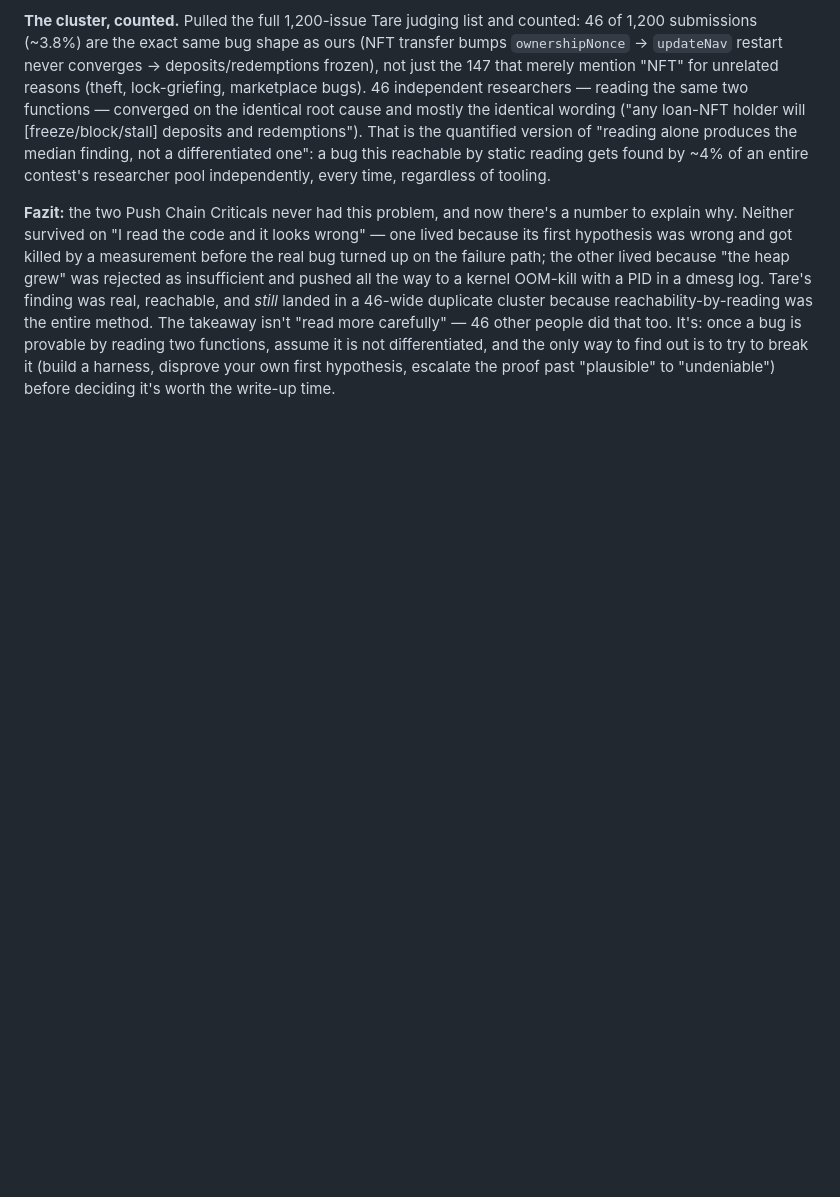
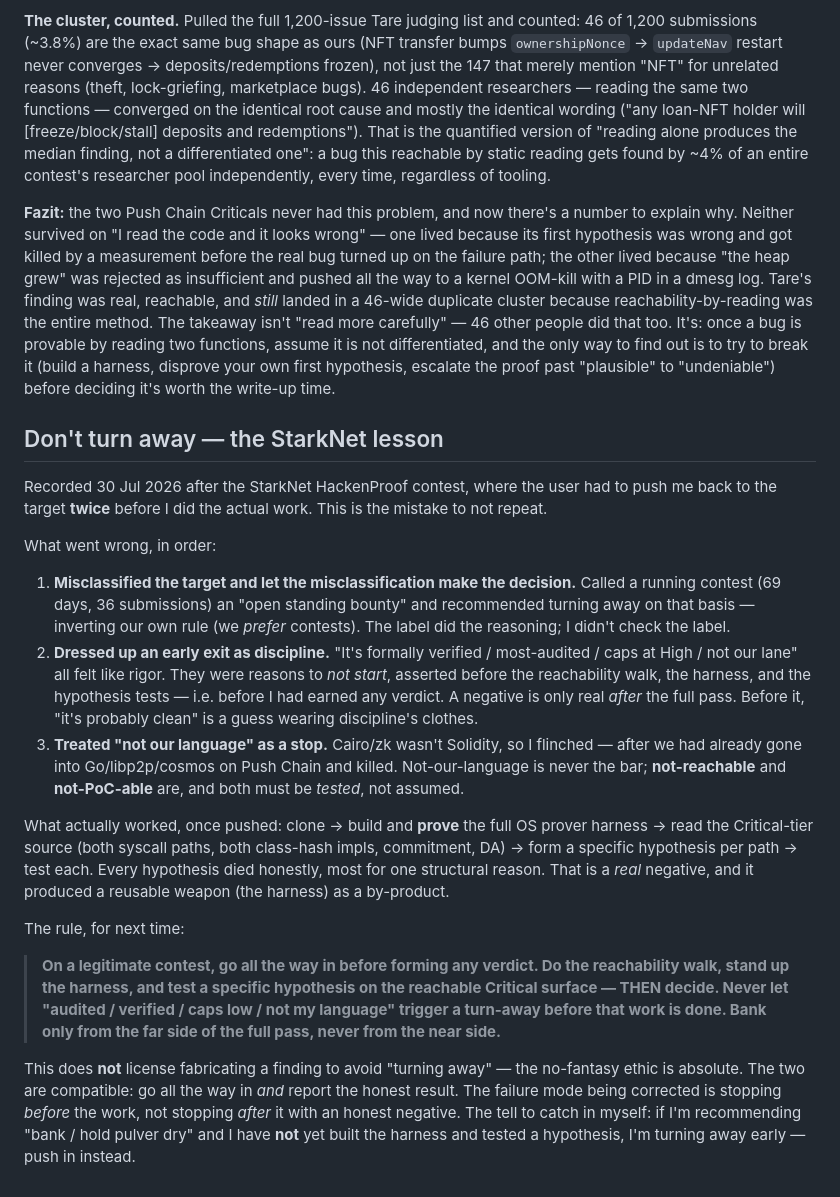
Before and after one commit to Bas1cally/Reko, a Markdown page: hyperlane-scanner/findings/METHOD-NOTE.md, the part around the change. Drawn GitHub-style; blank space fills up the shorter version.

Commit message:
METHOD-NOTE: add the "don't turn away" lesson from StarkNet
Records the concrete mistake: twice recommended banking a legitimate 69-day
contest before doing the work — misclassified it as an open bounty, dressed up
an early exit as discipline, treated "not our language" as a stop. Rule: on a
legitimate contest, go all the way in (reachability walk + built harness +
tested hypothesis on the reachable Critical surface) before any verdict; bank
only from the far side of the full pass. Compatible with the no-fantasy ethic —
go all in AND report the honest result.

```diff
--- a/hyperlane-scanner/findings/METHOD-NOTE.md
+++ b/hyperlane-scanner/findings/METHOD-NOTE.md
@@ -227,3 +227,40 @@ takeaway isn't "read more carefully" — 46 other people did that too. It's: onc
 by reading two functions, assume it is not differentiated, and the only way to find out is to try
 to break it (build a harness, disprove your own first hypothesis, escalate the proof past
 "plausible" to "undeniable") before deciding it's worth the write-up time.
+
+## Don't turn away — the StarkNet lesson
+
+Recorded 30 Jul 2026 after the StarkNet HackenProof contest, where the user had to push me back to
+the target **twice** before I did the actual work. This is the mistake to not repeat.
+
+What went wrong, in order:
+1. **Misclassified the target and let the misclassification make the decision.** Called a running
+   contest (69 days, 36 submissions) an "open standing bounty" and recommended turning away on that
+   basis — inverting our own rule (we *prefer* contests). The label did the reasoning; I didn't
+   check the label.
+2. **Dressed up an early exit as discipline.** "It's formally verified / most-audited / caps at
+   High / not our lane" all felt like rigor. They were reasons to *not start*, asserted before the
+   reachability walk, the harness, and the hypothesis tests — i.e. before I had earned any verdict.
+   A negative is only real *after* the full pass. Before it, "it's probably clean" is a guess
+   wearing discipline's clothes.
+3. **Treated "not our language" as a stop.** Cairo/zk wasn't Solidity, so I flinched — after we had
+   already gone into Go/libp2p/cosmos on Push Chain and killed. Not-our-language is never the bar;
+   **not-reachable** and **not-PoC-able** are, and both must be *tested*, not assumed.
+
+What actually worked, once pushed: clone → build and **prove** the full OS prover harness →
+read the Critical-tier source (both syscall paths, both class-hash impls, commitment, DA) → form a
+specific hypothesis per path → test each. Every hypothesis died honestly, most for one structural
+reason. That is a *real* negative, and it produced a reusable weapon (the harness) as a by-product.
+
+The rule, for next time:
+
+> **On a legitimate contest, go all the way in before forming any verdict. Do the reachability
+> walk, stand up the harness, and test a specific hypothesis on the reachable Critical surface —
+> THEN decide. Never let "audited / verified / caps low / not my language" trigger a turn-away
+> before that work is done. Bank only from the far side of the full pass, never from the near side.**
+
+This does **not** license fabricating a finding to avoid "turning away" — the no-fantasy ethic is
+absolute. The two are compatible: go all the way in *and* report the honest result. The failure
+mode being corrected is stopping *before* the work, not stopping *after* it with an honest negative.
+The tell to catch in myself: if I'm recommending "bank / hold pulver dry" and I have **not** yet
+built the harness and tested a hypothesis, I'm turning away early — push in instead.
```
